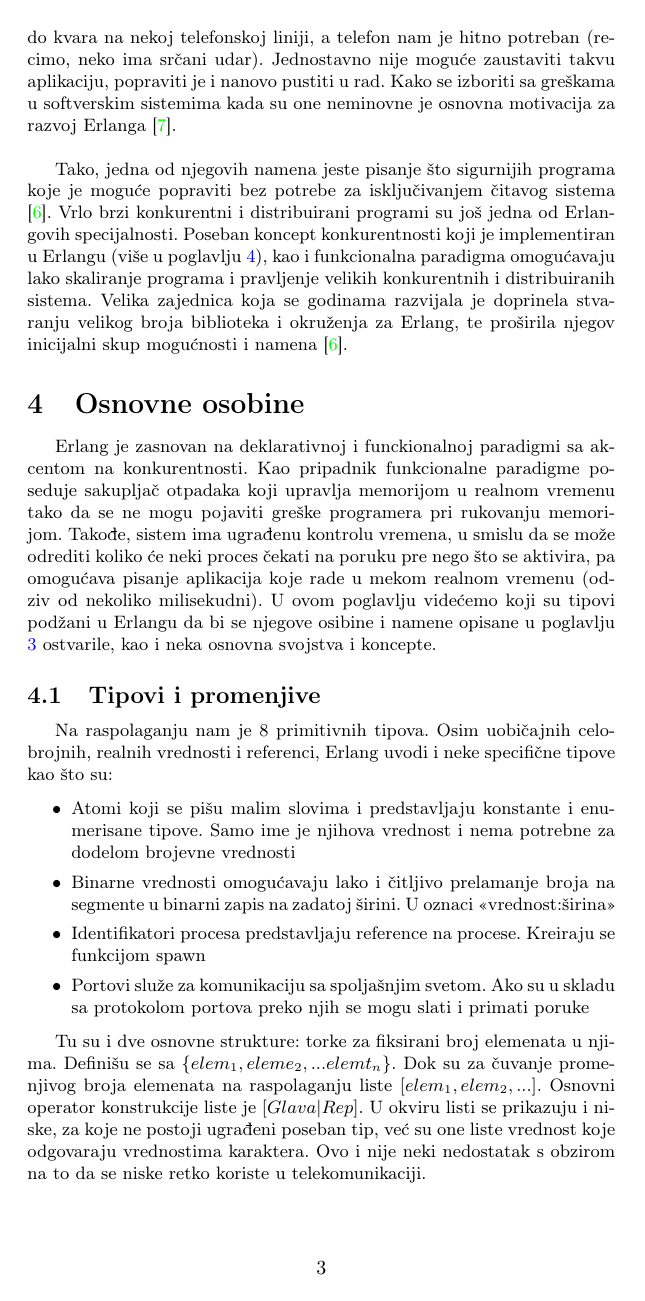
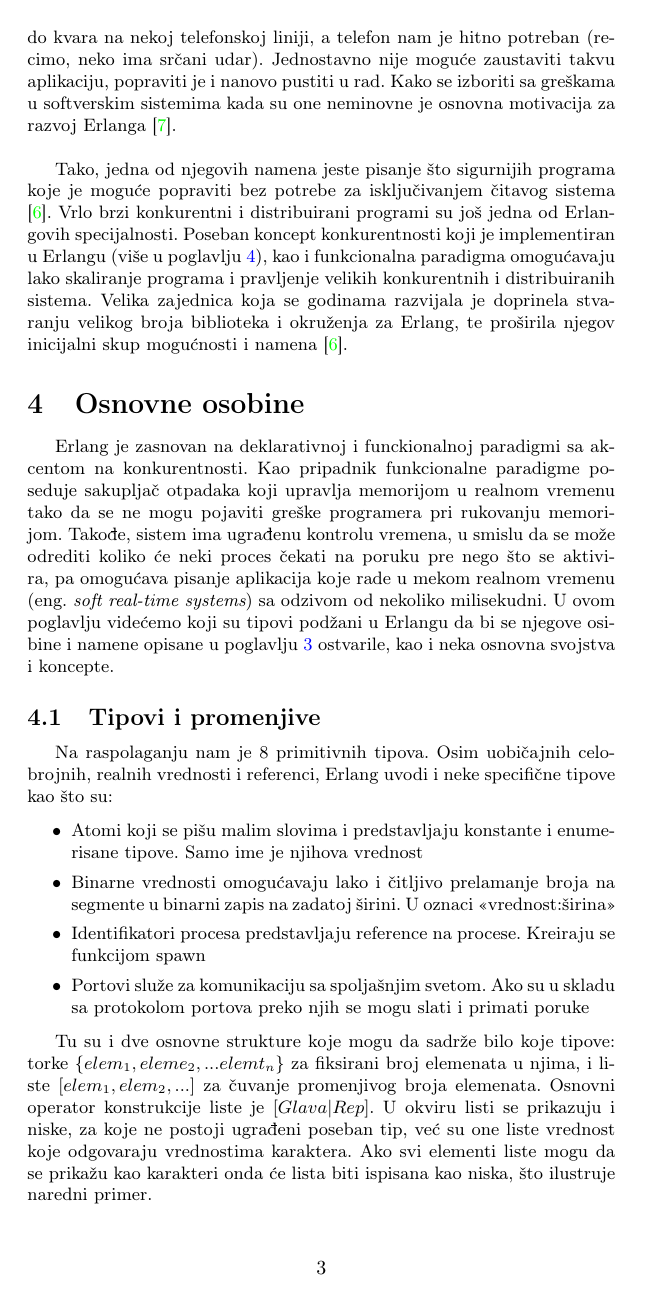
Before and after one commit to daviddimic/msnr, a LaTeX document (Erlang_Jevtic_Mrdak_Dimic_Gajic.tex): page 3 of 10. Compiled offline with pdfLaTeX.

Commit message:
ispravljene Osnovne osobine

```diff
--- a/Erlang_Jevtic_Mrdak_Dimic_Gajic.tex
+++ b/Erlang_Jevtic_Mrdak_Dimic_Gajic.tex
@@ -114,20 +114,36 @@
 
 \section{Osnovne osobine}
 \label{sec:osobine}
-Erlang je zasnovan na deklarativnoj i funckionalnoj paradigmi sa akcentom na konkurentnosti. Kao pripadnik funkcionalne paradigme poseduje sakupljač otpadaka koji upravlja memorijom u realnom vremenu tako da se ne mogu pojaviti greške programera pri rukovanju memorijom. Takođe, sistem ima ugrađenu kontrolu vremena, u smislu da se može odrediti koliko će neki proces čekati na poruku pre nego što se aktivira, pa omogućava pisanje aplikacija koje rade u mekom realnom vremenu (odziv od nekoliko milisekudni). U ovom poglavlju videćemo koji su tipovi podžani u Erlangu da bi se njegove osibine i namene opisane u poglavlju \ref{sec:namena} ostvarile, kao i neka osnovna svojstva i koncepte.
+Erlang je zasnovan na deklarativnoj i funckionalnoj paradigmi sa akcentom na konkurentnosti.
+Kao pripadnik funkcionalne paradigme poseduje sakupljač otpadaka
+koji upravlja memorijom u realnom vremenu tako da se ne mogu pojaviti greške programera pri rukovanju memorijom.
+Takođe, sistem ima ugrađenu kontrolu vremena,
+u smislu da se može odrediti koliko će neki proces čekati na poruku pre nego što se aktivira,
+pa omogućava pisanje aplikacija koje rade u mekom realnom vremenu (eng.~{\em soft real-time systems}) sa odzivom od nekoliko milisekudni.
+U ovom poglavlju videćemo koji su tipovi podžani u Erlangu da bi se njegove osibine i namene opisane u poglavlju \ref{sec:namena} ostvarile,
+kao i neka osnovna svojstva i koncepte.
 
 
 
 \subsection{Tipovi i promenjive}
-Na raspolaganju nam je 8 primitivnih tipova. Osim uobičajnih celobrojnih, realnih vrednosti i referenci, Erlang uvodi i neke specifične tipove kao što su:
+Na raspolaganju nam je 8 primitivnih tipova.
+Osim uobičajnih celobrojnih, realnih vrednosti i referenci, Erlang uvodi i neke specifične tipove kao što su:
 
 \begin{list}{•}{}
-\item Atomi koji se pišu malim slovima i predstavljaju konstante i enumerisane tipove. Samo ime je njihova vrednost i nema potrebne za dodelom brojevne vrednosti
+\item Atomi koji se pišu malim slovima i predstavljaju konstante i enumerisane tipove. Samo ime je njihova vrednost
 \item Binarne vrednosti omogućavaju lako i čitljivo prelamanje broja na segmente u binarni zapis na zadatoj širini. U oznaci <<vrednost:širina>>
 \item Identifikatori procesa predstavljaju reference na procese. Kreiraju se funkcijom spawn
 \item Portovi služe za komunikaciju sa spoljašnjim svetom. Ako su u skladu sa protokolom portova preko njih se mogu slati i primati poruke
 \end{list}
 
-Tu su i dve osnovne strukture: torke za fiksirani broj elemenata u njima. Definišu se sa $\{elem_1, eleme_2, ... elemt_n\}$.
-Dok su za čuvanje promenjivog broja elemenata na raspolaganju liste $[elem_1, elem_2, ...]$. Osnovni operator konstrukcije liste je $[Glava | Rep]$. U okviru listi se prikazuju i niske, za koje ne postoji ugrađeni poseban tip, već su one liste vrednost koje odgovaraju vrednostima karaktera.
-Ovo i nije neki nedostatak s obzirom na to da se niske retko koriste u telekomunikaciji.\\
+Tu su i dve osnovne strukture koje mogu da sadrže bilo koje tipove: torke $\{elem_1, eleme_2, ... elemt_n\}$ za fiksirani broj elemenata u njima,
+i liste $[elem_1, elem_2, ...]$ za čuvanje promenjivog broja elemenata.
+Osnovni operator konstrukcije liste je $[Glava | Rep]$.
+U okviru listi se prikazuju i niske, za koje ne postoji ugrađeni poseban tip,
+već su one liste vrednost koje odgovaraju vrednostima karaktera. Ako svi elementi liste mogu da se prikažu kao karakteri onda će lista biti ispisana kao niska, što ilustruje naredni primer.
+\begin{minted}{erlang}
+1> [16#5A, 97+3, 2*50+14, 97, 8#166, 2#1101111].
+"Zdravo"
+2> [65,97,2].
+[65,97,2]
+\end{minted}
```
Also changed, not shown: Erlang_Jevtic_Mrdak_Dimic_Gajic.pdf, Erlang_Jevtic_Mrdak_Dimic_Gajic.tex (24 more changed lines), 3 other files.
